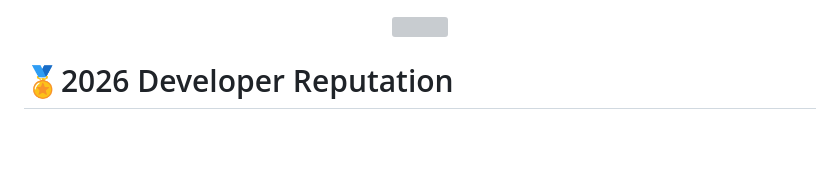
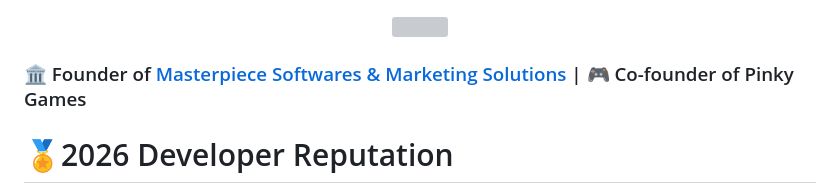
Before and after one commit to PsammystPrime/PsammystPrime, a Markdown page: README.md, the part around the change. Drawn GitHub-style; blank space fills up the shorter version; grey boxes are pictures that could not be loaded.

Commit message:
Update README with founder details
Added founder information for Masterpiece Softwares and co-founder of Pinky Games.

```diff
--- a/README.md
+++ b/README.md
@@ -3,6 +3,7 @@
         src="https://capsule-render.vercel.app/api?type=waving&color=gradient&height=200&section=header&text=Samuel%20Njuguna👋%20&fontSize=50&fontAlignY=35&desc=🚀%20Full-Stack%20Developer%20✍️%20Technical%20Writer%20🛡️%20Web%20Security%20Pentester%20🔌%20Electrical%20Engineer&descAlignY=55" />
 </p>
 
+### 🏛️ Founder of [Masterpiece Softwares & Marketing Solutions](https://masterpiecesoftwares.co.ke) | 🎮 Co-founder of Pinky Games
 
 # 🏅2026 Developer Reputation
 <p align="center">
```
